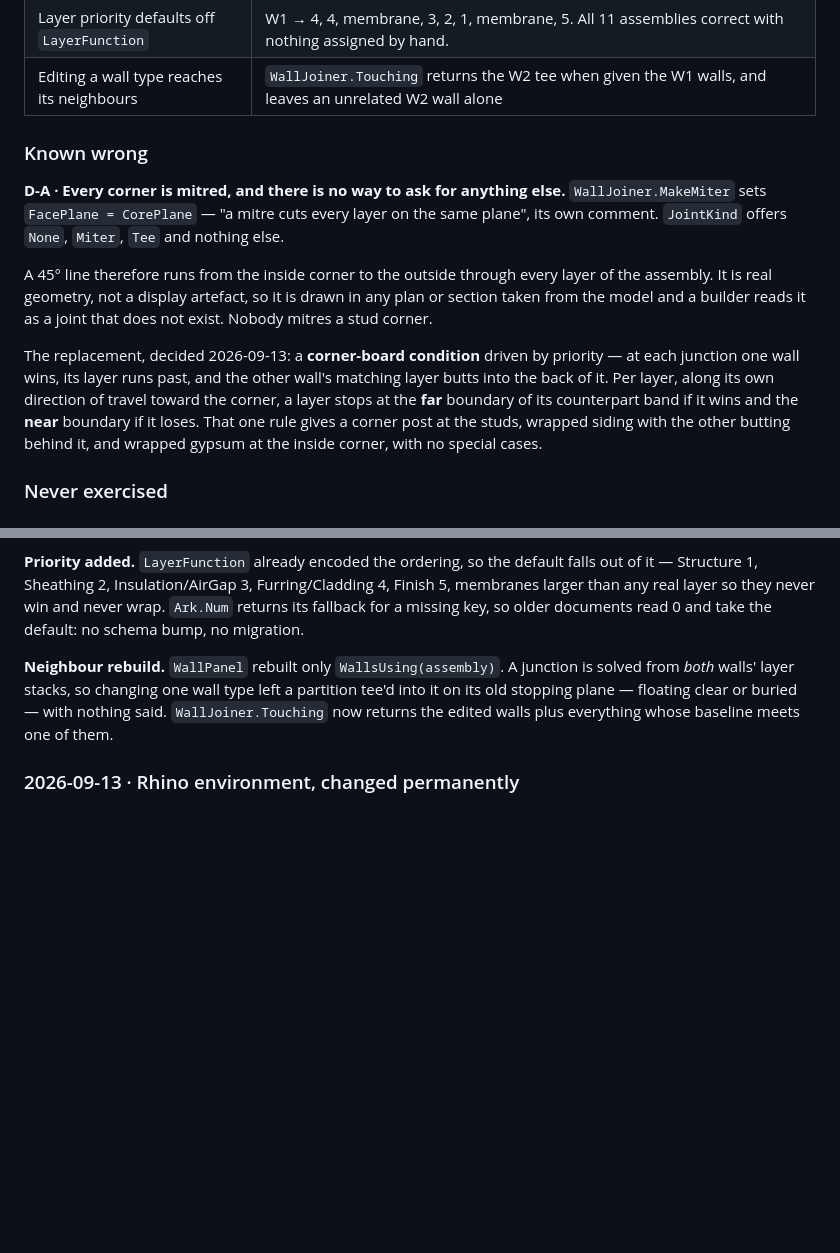
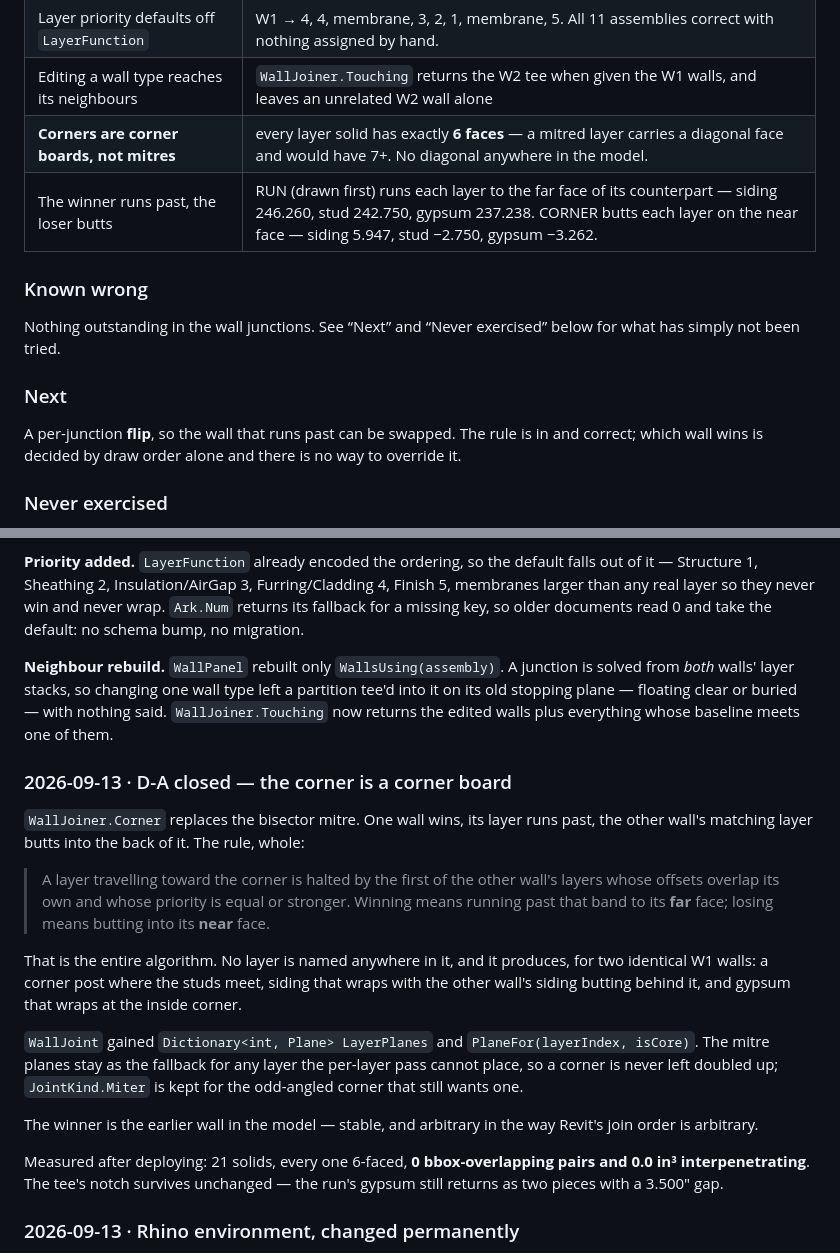
Before and after one commit to jastocasto/portfolio, a Markdown page: Stratum/STATUS.md, 2 parts joined by grey strips. Rendered like a GitHub page; blank space fills up the shorter version.

Commit message:
STATUS: record the corner as closed
D-A moves out of "known wrong". Adds the measured evidence - 21 solids, all
6-faced, zero interpenetrating - the rule in full, and the one thing it still
wants: a per-junction flip, so which wall runs past is not decided by draw order
alone.

Co-Authored-By: Claude Opus 5 <noreply@anthropic.com>
Claude-Session: https://claude.ai/code/session_01WLoQRshVuVyRvStAmXrkn3

```diff
--- a/Stratum/STATUS.md
+++ b/Stratum/STATUS.md
@@ -32,26 +32,19 @@ Last verified: **2026-09-13**, Rhino 8.36.26251.14001, plug-in
 | **Tee ties to structure** | partition's 2x4 core stops on the host's stud face; its gypsum stops on the host's gypsum face; the host's gypsum is interrupted over exactly 3.500" |
 | Layer priority defaults off `LayerFunction` | W1 → 4, 4, membrane, 3, 2, 1, membrane, 5. All 11 assemblies correct with nothing assigned by hand. |
 | Editing a wall type reaches its neighbours | `WallJoiner.Touching` returns the W2 tee when given the W1 walls, and leaves an unrelated W2 wall alone |
+| **Corners are corner boards, not mitres** | every layer solid has exactly **6 faces** — a mitred layer carries a diagonal face and would have 7+. No diagonal anywhere in the model. |
+| The winner runs past, the loser butts | RUN (drawn first) runs each layer to the far face of its counterpart — siding 246.260, stud 242.750, gypsum 237.238. CORNER butts each layer on the near face — siding 5.947, stud −2.750, gypsum −3.262. |
 
 ### Known wrong
 
-**D-A · Every corner is mitred, and there is no way to ask for anything else.**
-`WallJoiner.MakeMiter` sets `FacePlane = CorePlane` — "a mitre cuts every layer
-on the same plane", its own comment. `JointKind` offers `None`, `Miter`, `Tee`
-and nothing else.
+Nothing outstanding in the wall junctions. See “Next” and “Never exercised”
+below for what has simply not been tried.
 
-A 45° line therefore runs from the inside corner to the outside through every
-layer of the assembly. It is real geometry, not a display artefact, so it is
-drawn in any plan or section taken from the model and a builder reads it as a
-joint that does not exist. Nobody mitres a stud corner.
+### Next
 
-The replacement, decided 2026-09-13: a **corner-board condition** driven by
-priority — at each junction one wall wins, its layer runs past, and the other
-wall's matching layer butts into the back of it. Per layer, along its own
-direction of travel toward the corner, a layer stops at the **far** boundary of
-its counterpart band if it wins and the **near** boundary if it loses. That one
-rule gives a corner post at the studs, wrapped siding with the other butting
-behind it, and wrapped gypsum at the inside corner, with no special cases.
+A per-junction **flip**, so the wall that runs past can be swapped. The rule is
+in and correct; which wall wins is decided by draw order alone and there is no
+way to override it.
 
 ### Never exercised
 
@@ -223,6 +216,33 @@ left a partition tee'd into it on its old stopping plane — floating clear or
 buried — with nothing said. `WallJoiner.Touching` now returns the edited walls
 plus everything whose baseline meets one of them.
 
+### 2026-09-13 · D-A closed — the corner is a corner board
+
+`WallJoiner.Corner` replaces the bisector mitre. One wall wins, its layer runs
+past, the other wall's matching layer butts into the back of it. The rule, whole:
+
+> A layer travelling toward the corner is halted by the first of the other
+> wall's layers whose offsets overlap its own and whose priority is equal or
+> stronger. Winning means running past that band to its **far** face; losing
+> means butting into its **near** face.
+
+That is the entire algorithm. No layer is named anywhere in it, and it produces,
+for two identical W1 walls: a corner post where the studs meet, siding that
+wraps with the other wall's siding butting behind it, and gypsum that wraps at
+the inside corner.
+
+`WallJoint` gained `Dictionary<int, Plane> LayerPlanes` and
+`PlaneFor(layerIndex, isCore)`. The mitre planes stay as the fallback for any
+layer the per-layer pass cannot place, so a corner is never left doubled up;
+`JointKind.Miter` is kept for the odd-angled corner that still wants one.
+
+The winner is the earlier wall in the model — stable, and arbitrary in the way
+Revit's join order is arbitrary.
+
+Measured after deploying: 21 solids, every one 6-faced, **0 bbox-overlapping
+pairs and 0.0 in³ interpenetrating**. The tee's notch survives unchanged — the
+run's gypsum still returns as two pieces with a 3.500" gap.
+
 ### 2026-09-13 · Rhino environment, changed permanently
 
 - `ApplicationSettings.FileSettings.TemplateFile` **cleared**. It pointed at
```
